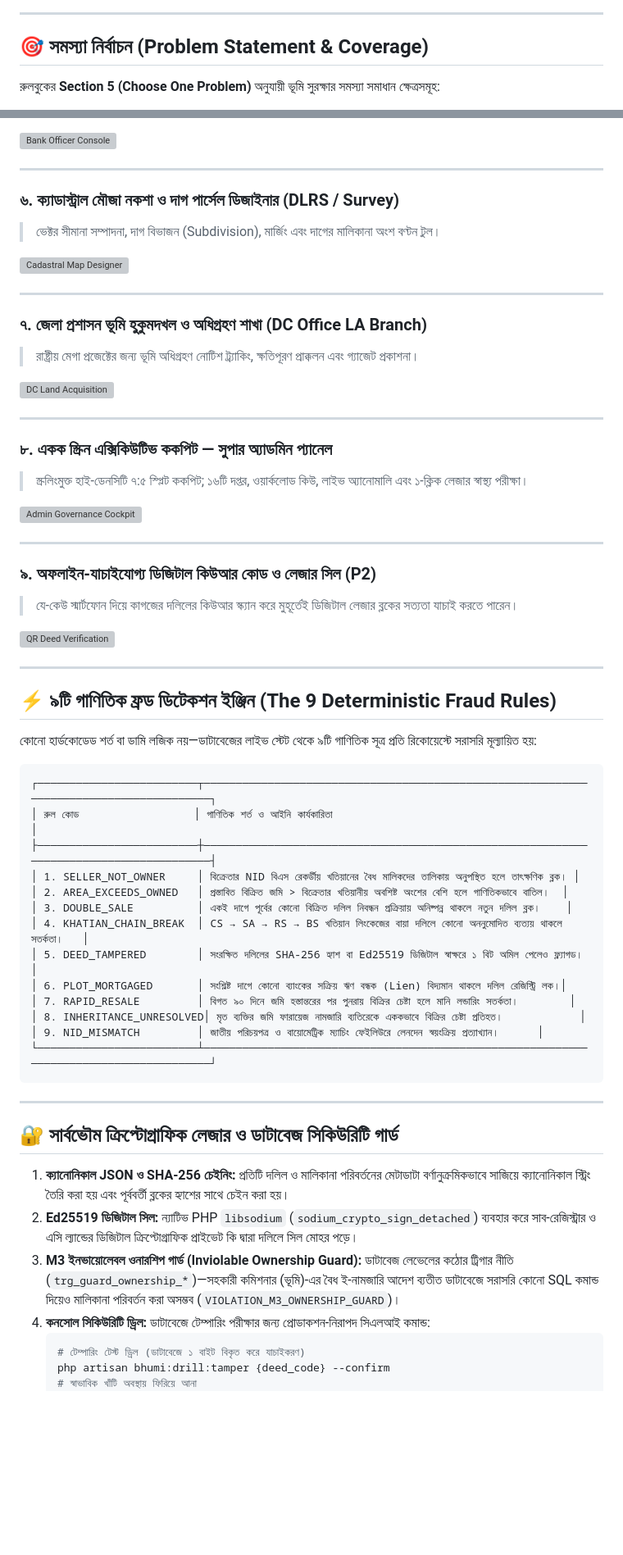
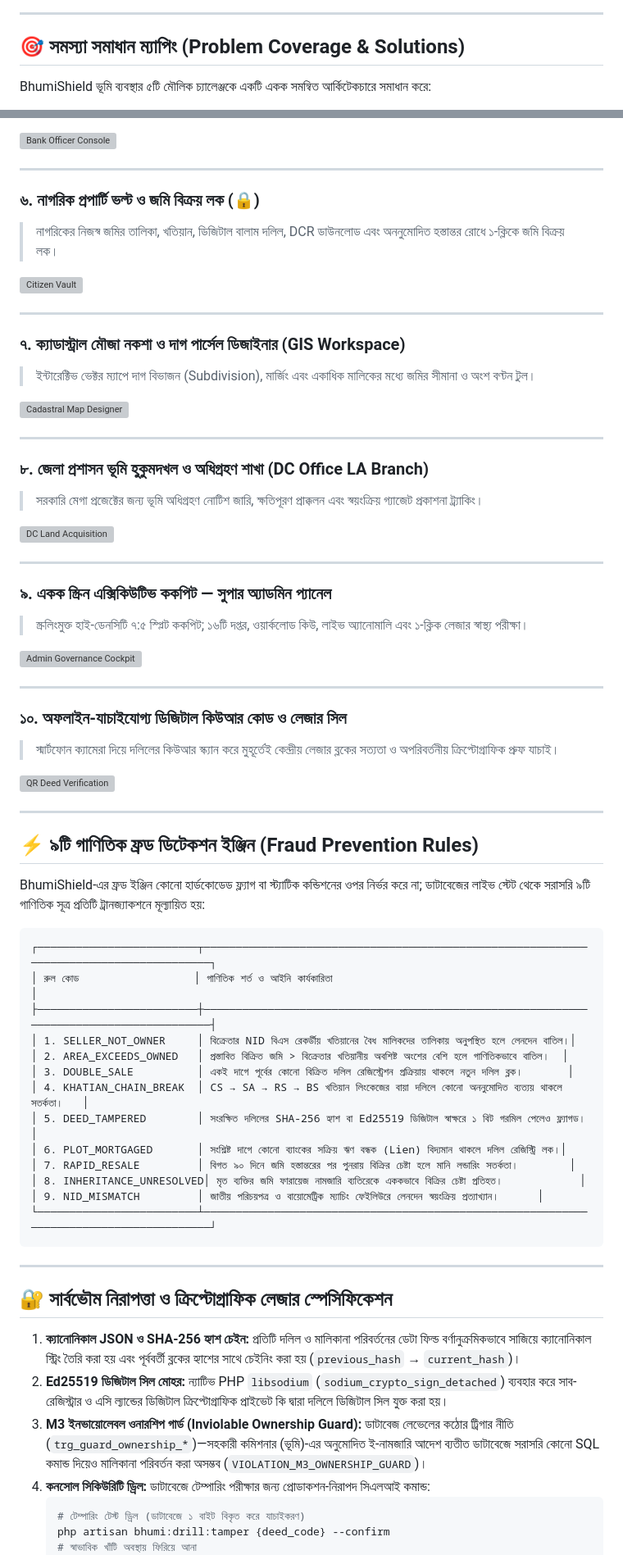
Before and after one commit to irfan0072/BhumiShield, a Markdown page: README.md, 2 parts joined by grey strips. Shown at 82% size. GitHub-like rendering; blank space fills up the shorter version; grey boxes are pictures that could not be loaded.

````diff
--- a/README.md
+++ b/README.md
@@ -28,7 +55,7 @@
 
 ---
 
-## 🎯 সমস্যা নির্বাচন (Problem Statement & Coverage)
+## 🎯 সমস্যা সমাধান ম্যাপিং (Problem Coverage & Solutions)
 
-রুলবুকের **Section 5 (Choose One Problem)** অনুযায়ী ভূমি সুরক্ষার সমস্যা সমাধান ক্ষেত্রসমূহ:
+BhumiShield ভূমি ব্যবস্থার ৫টি মৌলিক চ্যালেঞ্জকে একটি একক সমন্বিত আর্কিটেকচারে সমাধান করে:
 
@@ -111,47 +123,54 @@ graph LR
 
 ---
 
-### ৬. ক্যাডাস্ট্রাল মৌজা নকশা ও দাগ পার্সেল ডিজাইনার (DLRS / Survey)
-> ভেক্টর সীমানা সম্পাদনা, দাগ বিভাজন (Subdivision), মার্জিং এবং দাগের মালিকানা অংশ বণ্টন টুল।
+### ৬. নাগরিক প্রপার্টি ভল্ট ও জমি বিক্রয় লক (🔒)
+> নাগরিকের নিজস্ব জমির তালিকা, খতিয়ান, ডিজিটাল বালাম দলিল, DCR ডাউনলোড এবং অননুমোদিত হস্তান্তর রোধে ১-ক্লিকে জমি বিক্রয় লক।
+
+![Citizen Vault](docs/audit-evidence-2026-10-18/citizen.png)
+
+---
+
+### ৭. ক্যাডাস্ট্রাল মৌজা নকশা ও দাগ পার্সেল ডিজাইনার (GIS Workspace)
+> ইন্টারেক্টিভ ভেক্টর ম্যাপে দাগ বিভাজন (Subdivision), মার্জিং এবং একাধিক মালিকের মধ্যে জমির সীমানা ও অংশ বণ্টন টুল।
 
 ![Cadastral Map Designer](docs/parcel-designer-2026-10-18/drawing-editor-qa.png)
 
 ---
 
-### ৭. জেলা প্রশাসন ভূমি হুকুমদখল ও অধিগ্রহণ শাখা (DC Office LA Branch)
-> রাষ্ট্রীয় মেগা প্রজেক্টের জন্য ভূমি অধিগ্রহণ নোটিশ ট্র্যাকিং, ক্ষতিপূরণ প্রাক্কলন এবং গ্যাজেট প্রকাশনা।
+### ৮. জেলা প্রশাসন ভূমি হুকুমদখল ও অধিগ্রহণ শাখা (DC Office LA Branch)
+> সরকারি মেগা প্রজেক্টের জন্য ভূমি অধিগ্রহণ নোটিশ জারি, ক্ষতিপূরণ প্রাক্কলন এবং স্বয়ংক্রিয় গ্যাজেট প্রকাশনা ট্র্যাকিং।
 
 ![DC Land Acquisition](docs/audit-evidence-2026-10-18/dc_la.png)
 
 ---
 
-### ৮. একক স্ক্রিন এক্সিকিউটিভ ককপিট — সুপার অ্যাডমিন প্যানেল
+### ৯. একক স্ক্রিন এক্সিকিউটিভ ককপিট — সুপার অ্যাডমিন প্যানেল
 > স্ক্রলিংমুক্ত হাই-ডেনসিটি ৭:৫ স্প্লিট ককপিট; ১৬টি দপ্তর, ওয়ার্কলোড কিউ, লাইভ অ্যানোমালি এবং ১-ক্লিক লেজার স্বাস্থ্য পরীক্ষা।
 
 ![Admin Governance Cockpit](docs/audit-evidence-2026-10-18/admin.png)
 
 ---
 
-### ৯. অফলাইন-যাচাইযোগ্য ডিজিটাল কিউআর কোড ও লেজার সিল (P2)
-> যে-কেউ স্মার্টফোন দিয়ে কাগজের দলিলের কিউআর স্ক্যান করে মুহূর্তেই ডিজিটাল লেজার ব্লকের সত্যতা যাচাই করতে পারেন।
+### ১০. অফলাইন-যাচাইযোগ্য ডিজিটাল কিউআর কোড ও লেজার সিল
+> স্মার্টফোন ক্যামেরা দিয়ে দলিলের কিউআর স্ক্যান করে মুহূর্তেই কেন্দ্রীয় লেজার ব্লকের সত্যতা ও অপরিবর্তনীয় ক্রিপ্টোগ্রাফিক প্রুফ যাচাই।
 
 ![QR Deed Verification](docs/audit-evidence-2026-10-17/07_qr_deed_and_noc_verify.png)
 
 ---
 
-## ⚡ ৯টি গাণিতিক ফ্রড ডিটেকশন ইঞ্জিন (The 9 Deterministic Fraud Rules)
+## ⚡ ৯টি গাণিতিক ফ্রড ডিটেকশন ইঞ্জিন (Fraud Prevention Rules)
 
-কোনো হার্ডকোডেড শর্ত বা ডামি লজিক নয়—ডাটাবেজের লাইভ স্টেট থেকে ৯টি গাণিতিক সূত্র প্রতি রিকোয়েস্টে সরাসরি মূল্যায়িত হয়:
+BhumiShield-এর ফ্রড ইঞ্জিন কোনো হার্ডকোডেড ফ্ল্যাগ বা স্ট্যাটিক কন্ডিশনের ওপর নির্ভর করে না; ডাটাবেজের লাইভ স্টেট থেকে সরাসরি ৯টি গাণিতিক সূত্র প্রতিটি ট্রানজ্যাকশনে মূল্যায়িত হয়:
 
 ```
 ┌─────────────────────────┬────────────────────────────────────────────────────────────────────────────────────────┐
 │ রুল কোড                  │ গাণিতিক শর্ত ও আইনি কার্যকারিতা                                                        │
 ├─────────────────────────┼────────────────────────────────────────────────────────────────────────────────────────┤
-│ 1. SELLER_NOT_OWNER     │ বিক্রেতার NID বিএস রেকর্ডীয় খতিয়ানের বৈধ মালিকদের তালিকায় অনুপস্থিত হলে তাৎক্ষণিক ব্লক। │
+│ 1. SELLER_NOT_OWNER     │ বিক্রেতার NID বিএস রেকর্ডীয় খতিয়ানের বৈধ মালিকদের তালিকায় অনুপস্থিত হলে লেনদেন বাতিল।│
 │ 2. AREA_EXCEEDS_OWNED   │ প্রস্তাবিত বিক্রিত জমি > বিক্রেতার খতিয়ানীয় অবশিষ্ট অংশের বেশি হলে গাণিতিকভাবে বাতিল।  │
-│ 3. DOUBLE_SALE          │ একই দাগে পূর্বের কোনো বিক্রিত দলিল নিবন্ধন প্রক্রিয়ায় অনিষ্পন্ন থাকলে নতুন দলিল ব্লক।    │
+│ 3. DOUBLE_SALE          │ একই দাগে পূর্বের কোনো বিক্রিত দলিল রেজিস্ট্রেশন প্রক্রিয়ায় থাকলে নতুন দলিল ব্লক।       │
 │ 4. KHATIAN_CHAIN_BREAK  │ CS → SA → RS → BS খতিয়ান লিংকেজের বায়া দলিলে কোনো অননুমোদিত ব্যত্যয় থাকলে সতর্কতা।   │
-│ 5. DEED_TAMPERED        │ সংরক্ষিত দলিলের SHA-256 হ্যাশ বা Ed25519 ডিজিটাল স্বাক্ষরে ১ বিট অমিল পেলেও ফ্ল্যাগড।    │
+│ 5. DEED_TAMPERED        │ সংরক্ষিত দলিলের SHA-256 হ্যাশ বা Ed25519 ডিজিটাল স্বাক্ষরে ১ বিট গরমিল পেলেও ফ্ল্যাগড।   │
 │ 6. PLOT_MORTGAGED       │ সংশ্লিষ্ট দাগে কোনো ব্যাংকের সক্রিয় ঋণ বন্ধক (Lien) বিদ্যমান থাকলে দলিল রেজিস্ট্রি লক।│
 │ 7. RAPID_RESALE         │ বিগত ৯০ দিনে জমি হস্তান্তরের পর পুনরায় বিক্রির চেষ্টা হলে মানি লন্ডারিং সতর্কতা।        │
 │ 8. INHERITANCE_UNRESOLVED│ মৃত ব্যক্তির জমি ফারায়েজ নামজারি ব্যতিরেকে এককভাবে বিক্রির চেষ্টা প্রতিহত।            │
@@ -161,14 +180,14 @@ graph LR
 
 ---
 
-## 🔐 সার্বভৌম ক্রিপ্টোগ্রাফিক লেজার ও ডাটাবেজ সিকিউরিটি গার্ড
+## 🔐 সার্বভৌম নিরাপত্তা ও ক্রিপ্টোগ্রাফিক লেজার স্পেসিফিকেশন
 
-1. **ক্যানোনিকাল JSON ও SHA-256 চেইনিং:**
-   প্রতিটি দলিল ও মালিকানা পরিবর্তনের মেটাডাটা বর্ণানুক্রমিকভাবে সাজিয়ে ক্যানোনিকাল স্ট্রিং তৈরি করা হয় এবং পূর্ববর্তী ব্লকের হ্যাশের সাথে চেইন করা হয়।
-2. **Ed25519 ডিজিটাল সিল:**
-   ন্যাটিভ PHP `libsodium` (`sodium_crypto_sign_detached`) ব্যবহার করে সাব-রেজিস্ট্রার ও এসি ল্যান্ডের ডিজিটাল ক্রিপ্টোগ্রাফিক প্রাইভেট কি দ্বারা দলিলে সিল মোহর পড়ে।
+1. **ক্যানোনিকাল JSON ও SHA-256 হ্যাশ চেইন:**
+   প্রতিটি দলিল ও মালিকানা পরিবর্তনের ডেটা ফিল্ড বর্ণানুক্রমিকভাবে সাজিয়ে ক্যানোনিকাল স্ট্রিং তৈরি করা হয় এবং পূর্ববর্তী ব্লকের হ্যাশের সাথে চেইনিং করা হয় (`previous_hash` → `current_hash`)।
+2. **Ed25519 ডিজিটাল সিল মোহর:**
+   ন্যাটিভ PHP `libsodium` (`sodium_crypto_sign_detached`) ব্যবহার করে সাব-রেজিস্ট্রার ও এসি ল্যান্ডের ডিজিটাল ক্রিপ্টোগ্রাফিক প্রাইভেট কি দ্বারা দলিলে ডিজিটাল সিল যুক্ত করা হয়।
 3. **M3 ইনভায়োলেবল ওনারশিপ গার্ড (Inviolable Ownership Guard):**
-   ডাটাবেজ লেভেলের কঠোর ট্রিগার নীতি (`trg_guard_ownership_*`)—সহকারী কমিশনার (ভূমি)-এর বৈধ ই-নামজারি আদেশ ব্যতীত ডাটাবেজে সরাসরি কোনো SQL কমান্ড দিয়েও মালিকানা পরিবর্তন করা অসম্ভব (`VIOLATION_M3_OWNERSHIP_GUARD`)।
+   ডাটাবেজ লেভেলের কঠোর ট্রিগার নীতি (`trg_guard_ownership_*`)—সহকারী কমিশনার (ভূমি)-এর অনুমোদিত ই-নামজারি আদেশ ব্যতীত ডাটাবেজে সরাসরি কোনো SQL কমান্ড দিয়েও মালিকানা পরিবর্তন করা অসম্ভব (`VIOLATION_M3_OWNERSHIP_GUARD`)।
 4. **কনসোল সিকিউরিটি ড্রিল:**
    ডাটাবেজে টেম্পারিং পরীক্ষার জন্য প্রোডাকশন-নিরাপদ সিএলআই কমান্ড:
    ```bash
````
Also changed, not shown: other parts of README.md (+91 -78 lines).
